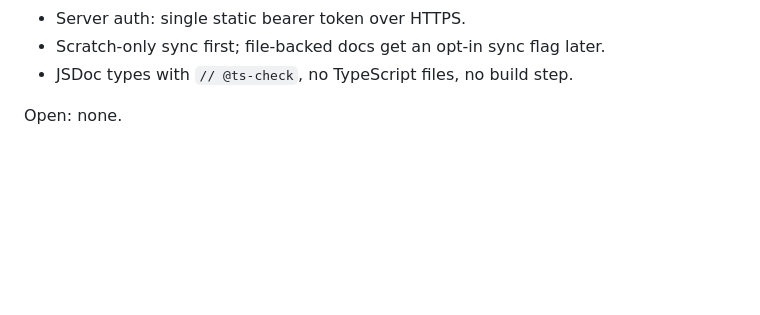
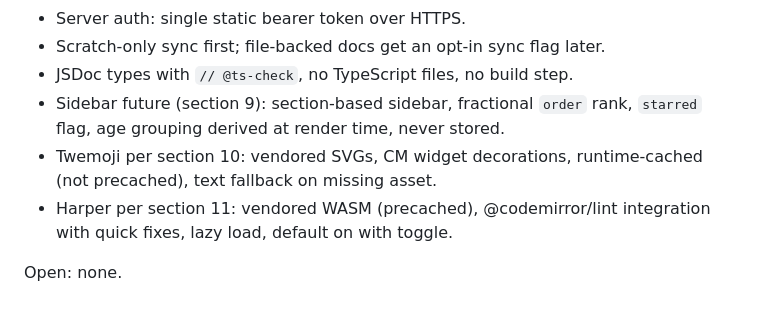
Before and after one commit to urza/editor, a Markdown page: architecture.md, the part around one of its changes. GitHub-like rendering; blank space fills up the shorter version.

```diff
--- a/architecture.md
+++ b/architecture.md
@@ -238,5 +302,11 @@ Decided (2026-09-01):
 - Server auth: single static bearer token over HTTPS.
 - Scratch-only sync first; file-backed docs get an opt-in sync flag later.
 - JSDoc types with `// @ts-check`, no TypeScript files, no build step.
+- Sidebar future (section 9): section-based sidebar, fractional `order` rank,
+  `starred` flag, age grouping derived at render time, never stored.
+- Twemoji per section 10: vendored SVGs, CM widget decorations,
+  runtime-cached (not precached), text fallback on missing asset.
+- Harper per section 11: vendored WASM (precached), @codemirror/lint
+  integration with quick fixes, lazy load, default on with toggle.
 
 Open: none.
```
Also changed, not shown: other parts of architecture.md (+65 -1 lines).
